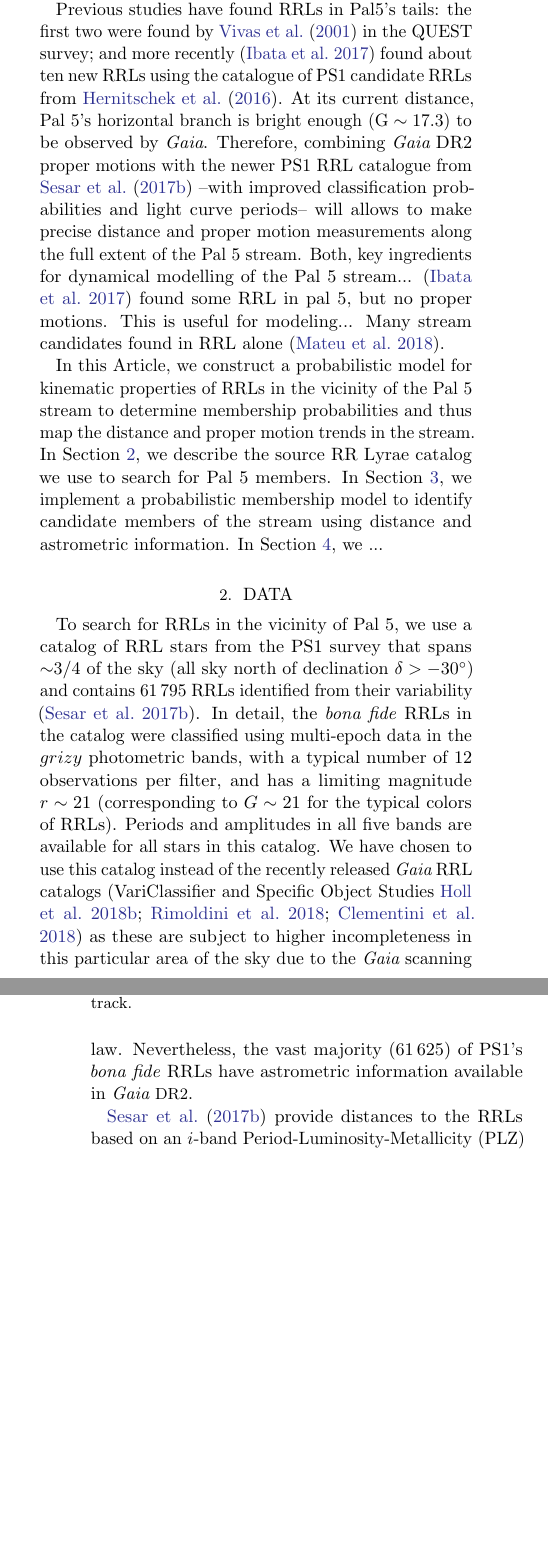
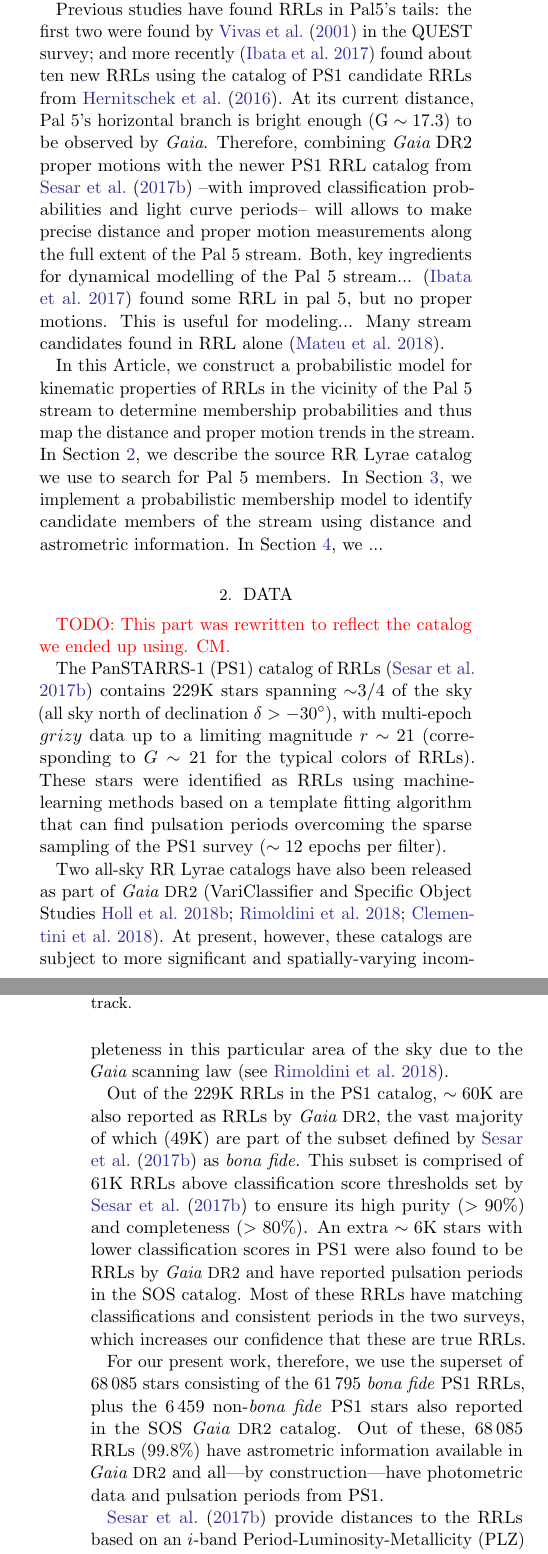
Before and after one commit to adrn/pal5-rrl, a LaTeX paper (paper/main.tex): two parts of the columns of pages 2 and 3 of 10, joined at a grey line, cut so that both start at the same text, the shorter picture padded with empty space. Compiled offline with pdfLaTeX.

Commit message:
Updates from Overleaf

```diff
--- a/paper/main.tex
+++ b/paper/main.tex
@@ -86,7 +88,7 @@ However, at its present distance, main sequence stars are barely detected and ha
 
 RR Lyrae stars (RRLs) are pulsating horizontal branch giants intrinsically more luminous than main sequence turn-off stars. Although about $\sim 10,000$ time less numerous than main sequence stars, RRLs are extremely useful probes of the Galactic halo as they are well established as standard candles; they can be observed to large distances \citep{Medina:2018,Sesar:2017c}; and are reliably identified based on their photometric variability, with little to no contamination from other types of variable stars \citep[e.g.]{Holl:2018,Drake:2017,Mateu:2012}.  Their distances can be estimated based on photometric data alone, with errors that go from $\sim8\%$ in the optical to as low as 3\% in the infrared \citep{Neeley:2017, Sesar:2017a}.
 
-Previous studies have found RRLs in Pal5's tails: the first two were found by \citet{Vivas:2001} in the QUEST survey; and more recently \citep{Ibata:2017} found about ten new RRLs using the catalogue of PS1 candidate RRLs from \citet{Hernitschek:2016}. At its current distance, Pal~5's horizontal branch is bright enough ($\G\sim17.3$) to be observed by \Gaia. Therefore, combining \Gaia~DR2 proper motions with the newer PS1 RRL catalogue from \citet{Sesar:2017b} --with improved classification probabilities and light curve periods--  will allows to make precise distance and proper motion measurements along the full extent of the Pal~5 stream. Both, key ingredients for dynamical modelling of the Pal~5 stream...
+Previous studies have found RRLs in Pal5's tails: the first two were found by \citet{Vivas:2001} in the QUEST survey; and more recently \citep{Ibata:2017} found about ten new RRLs using the catalog of PS1 candidate RRLs from \citet{Hernitschek:2016}. At its current distance, Pal~5's horizontal branch is bright enough ($\G\sim17.3$) to be observed by \Gaia. Therefore, combining \Gaia~DR2 proper motions with the newer PS1 RRL catalog from \citet{Sesar:2017b} --with improved classification probabilities and light curve periods--  will allows to make precise distance and proper motion measurements along the full extent of the Pal~5 stream. Both, key ingredients for dynamical modelling of the Pal~5 stream...
 %meaning we can measure kinematic properties of the full stream...
 \citep{Ibata:2017} found some RRL in pal 5, but no proper motions.
 This is useful for modeling...
@@ -114,13 +116,17 @@ The over-density of stars near $(-2.7, -2.7)$ is the stream, and the two colored
 \end{center}
 \end{figure*}
 
-% From \Gaia~DR2 we have combined the two available RRL catalogues: the Specific Objects Study \citep[SOS][]{Clementini2018} and vari-classifier \citep[VC][]{Holl2018,Rimoldini2018}. The resulting VC+SOS catalogue contains a total of 228\,904, with all-sky coverage down to the mission's limiting magnitude $G=20.7$. After filtering out stars with contaminated photometry \verb+phot_bp_rp_excess_factor+>2 or null, as recommended in \citep{Rimoldini2018}, the VC+SOS catalogue contains a total of 175\,164 RR Lyrae. For the 122\,747 in SOS, which have undergone extensive light curve fitting, periods, amplitudes and other fitting parameters have been provided by \citet{Clementini2018}. The remaining 52\,417 stars (from the VC catalogue) did not have enough data points in \Gaia~DR2 to go into the SOS pipeline, so periods and other fitting parameters are not yet available for these stars.
+\todo{This part was rewritten to reflect the catalog we ended up using. CM.}
 
-To search for RRLs in the vicinity of Pal 5, we use a catalog of RRL stars from the PS1 survey that spans $\sim$3/4 of the sky (all sky north of declination $\delta > -30\degr$) and contains 61\,795 RRLs identified from their variability \citep{Sesar:2017b}.
-In detail, the \emph{bona fide} RRLs in the catalog were classified using multi-epoch data in the $grizy$ photometric bands, with a typical number of 12 observations per filter, and has a limiting magnitude $r\sim21$ (corresponding to $G \sim 21$ for the typical colors of RRLs).
-Periods and amplitudes in all five bands are available for all stars in this catalog.
-We have chosen to use this catalog instead of the recently released \Gaia~RRL catalogs \citep[VariClassifier and Specific Object Studies][]{Holl2018, Rimoldini2018, Clementini2018} as these are subject to higher incompleteness in this particular area of the sky due to the \Gaia\ scanning law. Nevertheless, the vast majority (61\,625) of PS1's \emph{bona fide} RRLs have astrometric information available in \Gaia~\DR{2}.
+The PanSTARRS-1 (PS1) catalog of RRLs \citep{Sesar:2017b} contains 229K stars spanning $\sim$3/4 of the sky (all sky north of declination $\delta > -30\degr$), with multi-epoch $grizy$ data up to a limiting magnitude $r\sim21$ (corresponding to $G \sim 21$ for the typical colors of RRLs). These stars were identified as RRLs using machine-learning methods based on a template fitting algorithm that can find pulsation periods overcoming the sparse sampling of the PS1 survey ($\sim12$ epochs per filter).
 
+Two all-sky RR Lyrae catalogs have also been released as part of \Gaia~\DR{2} \citep[VariClassifier and Specific Object Studies][]{Holl2018, Rimoldini2018, Clementini2018}. At present, however, these catalogs are subject to more significant and spatially-varying incompleteness in this particular area of the sky due to the \Gaia\ scanning law \citep[see][]{Rimoldini2018}.
+
+Out of the 229K RRLs in the PS1 catalog, $\sim60$K are also reported as RRLs by \Gaia~\DR{2}, the vast majority of which (49K) are part of the subset defined by \citet{Sesar:2017b} as \emph{bona fide}. This subset is comprised of 61K RRLs above classification score thresholds set by \citet{Sesar:2017b} to ensure its high purity ($>90$\%) and completeness ($>80$\%). An extra $\sim6$K stars with lower classification scores in PS1 were also found to be RRLs by \Gaia~\DR{2} and have reported pulsation periods in the SOS catalog. Most of these RRLs have matching classifications and consistent periods in the two surveys, which increases our confidence that these are true RRLs.
+
+For our present work, therefore, we use the superset of 68\,085 stars consisting of the 61\,795 \emph{bona fide} PS1 RRLs, plus the 6\,459 non-\emph{bona fide} PS1 stars also reported in the SOS \Gaia~\DR{2} catalog. Out of these, 68\,085 RRLs (99.8\%) have astrometric information available in \Gaia~\DR{2} and all---by construction---have photometric data and pulsation periods from PS1.
+
+%distances---
 \citet{Sesar:2017b} provide distances to the RRLs based on an $i$-band Period-Luminosity-Metallicity (PLZ) relation.
 This has two key advantages when compared to optical bands: The PLZ relation in the $i$-band only weakly depends on metallicity, and the impact of dust extinction is less severe at longer wavelengths.
 However, distances reported for the \rrc~stars in Table~5 of \citet{Sesar:2017b} have a systematic offset with respect to the \typeab~stars.
```
Also changed, not shown: paper/main.tex (17 more changed lines).
